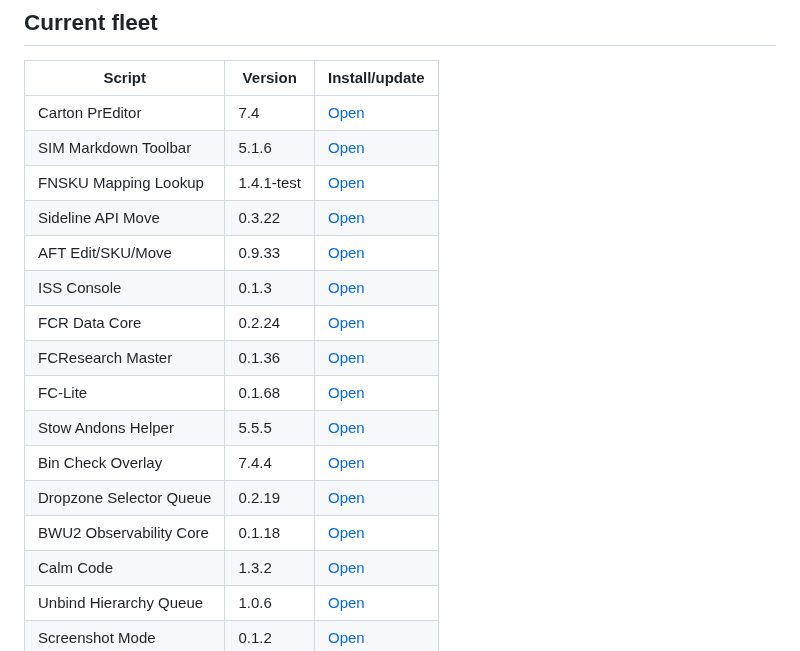
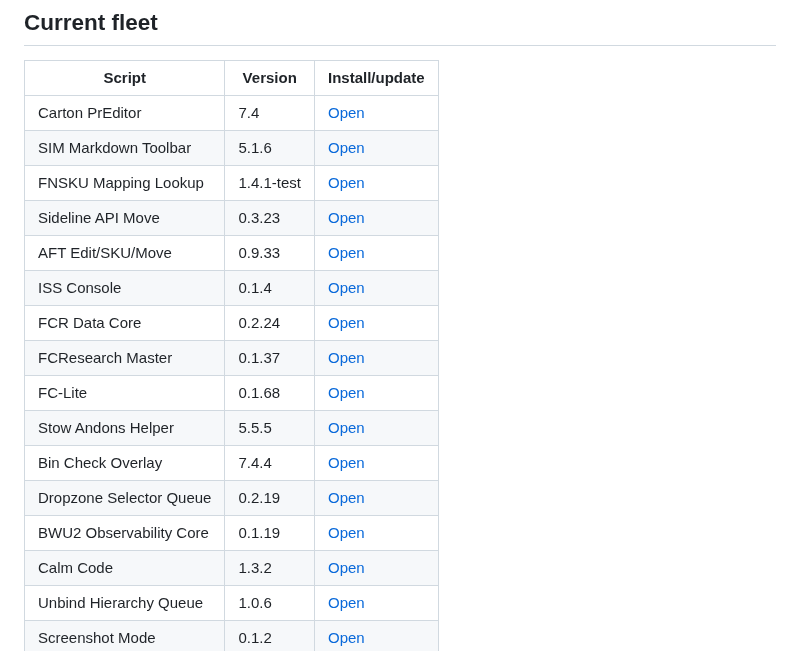
Before and after one commit to 1Sirkkris/-tampermonkey-v2, a Markdown page: README.md, the part around the change. Drawn GitHub-style.

Commit message:
docs: sync ISS Console worker diagnostics versions

```diff
--- a/README.md
+++ b/README.md
@@ -9,16 +9,16 @@ Canonical source and Tampermonkey update host. The older `tampermonkey-scripts`
 | Carton PrEditor | 7.4 | [Open](https://raw.githubusercontent.com/1Sirkkris/-tampermonkey-v2/main/Carton_PrEditor.user.js) |
 | SIM Markdown Toolbar | 5.1.6 | [Open](https://raw.githubusercontent.com/1Sirkkris/-tampermonkey-v2/main/SIM_Markdown_Toolbar.user.js) |
 | FNSKU Mapping Lookup | 1.4.1-test | [Open](https://raw.githubusercontent.com/1Sirkkris/-tampermonkey-v2/main/FNSKU_Mapping_Lookup.user.js) |
-| Sideline API Move | 0.3.22 | [Open](https://raw.githubusercontent.com/1Sirkkris/-tampermonkey-v2/main/Sideline_API_Move.user.js) |
+| Sideline API Move | 0.3.23 | [Open](https://raw.githubusercontent.com/1Sirkkris/-tampermonkey-v2/main/Sideline_API_Move.user.js) |
 | AFT Edit/SKU/Move | 0.9.33 | [Open](https://raw.githubusercontent.com/1Sirkkris/-tampermonkey-v2/main/AFT_Edit_SKU_Move.user.js) |
-| ISS Console | 0.1.3 | [Open](https://raw.githubusercontent.com/1Sirkkris/-tampermonkey-v2/main/ISS_Console.user.js) |
+| ISS Console | 0.1.4 | [Open](https://raw.githubusercontent.com/1Sirkkris/-tampermonkey-v2/main/ISS_Console.user.js) |
 | FCR Data Core | 0.2.24 | [Open](https://raw.githubusercontent.com/1Sirkkris/-tampermonkey-v2/main/FCR_Data_Core.user.js) |
-| FCResearch Master | 0.1.36 | [Open](https://raw.githubusercontent.com/1Sirkkris/-tampermonkey-v2/main/FCResearch_Master.user.js) |
+| FCResearch Master | 0.1.37 | [Open](https://raw.githubusercontent.com/1Sirkkris/-tampermonkey-v2/main/FCResearch_Master.user.js) |
 | FC-Lite | 0.1.68 | [Open](https://raw.githubusercontent.com/1Sirkkris/-tampermonkey-v2/main/FC_Lite.user.js) |
 | Stow Andons Helper | 5.5.5 | [Open](https://raw.githubusercontent.com/1Sirkkris/-tampermonkey-v2/main/Stow_Andons_Helper.user.js) |
 | Bin Check Overlay | 7.4.4 | [Open](https://raw.githubusercontent.com/1Sirkkris/-tampermonkey-v2/main/Bin_Check_Overlay.user.js) |
 | Dropzone Selector Queue | 0.2.19 | [Open](https://raw.githubusercontent.com/1Sirkkris/-tampermonkey-v2/main/Dropzone_Selector_Queue.user.js) |
-| BWU2 Observability Core | 0.1.18 | [Open](https://raw.githubusercontent.com/1Sirkkris/-tampermonkey-v2/main/BWU2_Observability_Core.user.js) |
+| BWU2 Observability Core | 0.1.19 | [Open](https://raw.githubusercontent.com/1Sirkkris/-tampermonkey-v2/main/BWU2_Observability_Core.user.js) |
 | Calm Code | 1.3.2 | [Open](https://raw.githubusercontent.com/1Sirkkris/-tampermonkey-v2/main/Calm_Code.user.js) |
 | Unbind Hierarchy Queue | 1.0.6 | [Open](https://raw.githubusercontent.com/1Sirkkris/-tampermonkey-v2/main/Unbind_Hierarchy_Queue.user.js) |
 | Screenshot Mode | 0.1.2 | [Open](https://raw.githubusercontent.com/1Sirkkris/-tampermonkey-v2/main/Screenshot_Mode.user.js) |
```
